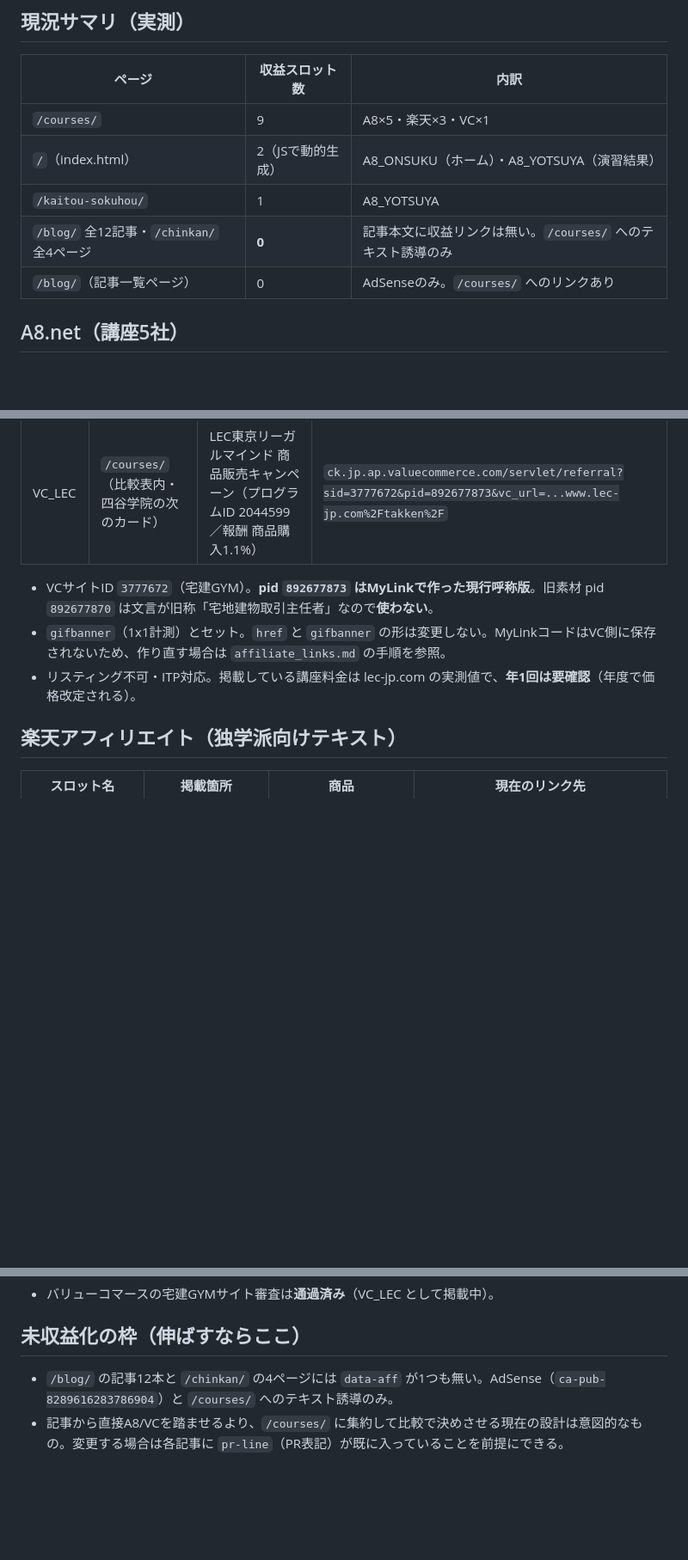
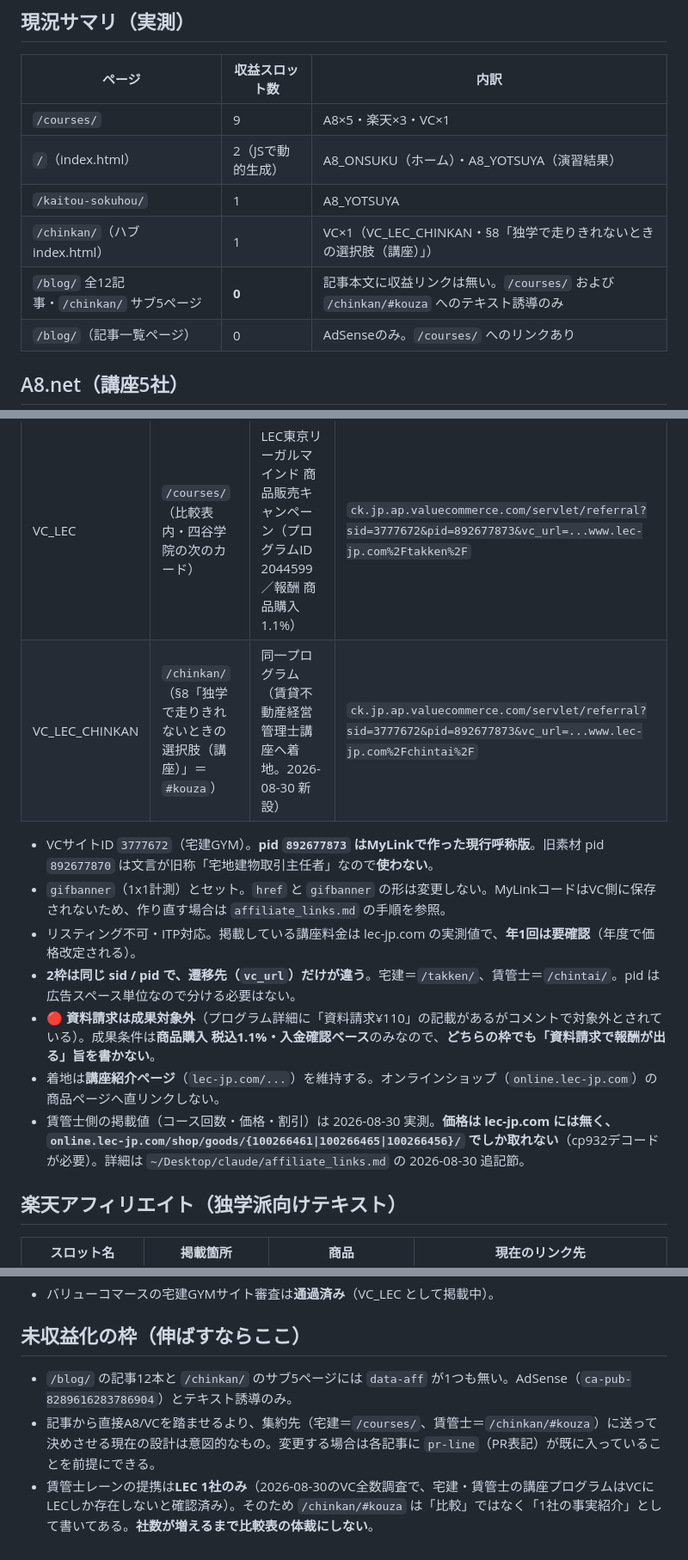
Before and after one commit to fujiken1016/takken-gym, a Markdown page: AFF_SLOTS.md, 3 parts joined by grey strips. Shown at 86% size. Rendered like a GitHub page; blank space fills up the shorter version.

Commit message:
AFF_SLOTS: 新スロット VC_LEC_CHINKAN を追記（/chinkan/#kouza・LEC賃管士講座）。資料請求が成果対象外である点、着地は講座紹介ページ維持、価格はonline.lec-jp.com側でしか取れない点、賃管士の提携はLEC1社のみで比較表の体裁にしない点を明記

```diff
--- a/AFF_SLOTS.md
+++ b/AFF_SLOTS.md
@@ -12,7 +12,8 @@
 | `/courses/` | 9 | A8×5・楽天×3・VC×1 |
 | `/`（index.html） | 2（JSで動的生成） | A8_ONSUKU（ホーム）・A8_YOTSUYA（演習結果） |
 | `/kaitou-sokuhou/` | 1 | A8_YOTSUYA |
-| `/blog/` 全12記事・`/chinkan/` 全4ページ | **0** | 記事本文に収益リンクは無い。`/courses/` へのテキスト誘導のみ |
+| `/chinkan/`（ハブ index.html） | 1 | VC×1（VC_LEC_CHINKAN・§8「独学で走りきれないときの選択肢（講座）」） |
+| `/blog/` 全12記事・`/chinkan/` サブ5ページ | **0** | 記事本文に収益リンクは無い。`/courses/` および `/chinkan/#kouza` へのテキスト誘導のみ |
 | `/blog/`（記事一覧ページ） | 0 | AdSenseのみ。`/courses/` へのリンクあり |
 
 ## A8.net（講座5社）
@@ -34,10 +35,15 @@
 | スロット名 | 掲載箇所 | リンク種別 | 現在のリンク |
 |---|---|---|---|
 | VC_LEC | `/courses/`（比較表内・四谷学院の次のカード） | LEC東京リーガルマインド 商品販売キャンペーン（プログラムID 2044599／報酬 商品購入1.1%） | `ck.jp.ap.valuecommerce.com/servlet/referral?sid=3777672&pid=892677873&vc_url=...www.lec-jp.com%2Ftakken%2F` |
+| VC_LEC_CHINKAN | `/chinkan/`（§8「独学で走りきれないときの選択肢（講座）」＝`#kouza`） | 同一プログラム（賃貸不動産経営管理士講座へ着地。2026-08-30 新設） | `ck.jp.ap.valuecommerce.com/servlet/referral?sid=3777672&pid=892677873&vc_url=...www.lec-jp.com%2Fchintai%2F` |
 
 - VCサイトID `3777672`（宅建GYM）。**pid `892677873` はMyLinkで作った現行呼称版**。旧素材 pid `892677870` は文言が旧称「宅地建物取引主任者」なので**使わない**。
 - `gifbanner`（1x1計測）とセット。`href` と `gifbanner` の形は変更しない。MyLinkコードはVC側に保存されないため、作り直す場合は `affiliate_links.md` の手順を参照。
 - リスティング不可・ITP対応。掲載している講座料金は lec-jp.com の実測値で、**年1回は要確認**（年度で価格改定される）。
+- **2枠は同じ sid / pid で、遷移先（`vc_url`）だけが違う**。宅建＝`/takken/`、賃管士＝`/chintai/`。pid は広告スペース単位なので分ける必要はない。
+- 🔴 **資料請求は成果対象外**（プログラム詳細に「資料請求¥110」の記載があるがコメントで対象外とされている）。成果条件は**商品購入 税込1.1%・入金確認ベース**のみなので、**どちらの枠でも「資料請求で報酬が出る」旨を書かない**。
+- 着地は**講座紹介ページ**（`lec-jp.com/...`）を維持する。オンラインショップ（`online.lec-jp.com`）の商品ページへ直リンクしない。
+- 賃管士側の掲載値（コース回数・価格・割引）は 2026-08-30 実測。**価格は lec-jp.com には無く、`online.lec-jp.com/shop/goods/{100266461|100266465|100266456}/` でしか取れない**（cp932デコードが必要）。詳細は `~/Desktop/claude/affiliate_links.md` の 2026-08-30 追記節。
 
 ## 楽天アフィリエイト（独学派向けテキスト）
 
@@ -64,5 +70,6 @@
 
 ## 未収益化の枠（伸ばすならここ）
 
-- `/blog/` の記事12本と `/chinkan/` の4ページには `data-aff` が1つも無い。AdSense（`ca-pub-8289616283786904`）と `/courses/` へのテキスト誘導のみ。
-- 記事から直接A8/VCを踏ませるより、`/courses/` に集約して比較で決めさせる現在の設計は意図的なもの。変更する場合は各記事に `pr-line`（PR表記）が既に入っていることを前提にできる。
+- `/blog/` の記事12本と `/chinkan/` のサブ5ページには `data-aff` が1つも無い。AdSense（`ca-pub-8289616283786904`）とテキスト誘導のみ。
+- 記事から直接A8/VCを踏ませるより、集約先（宅建＝`/courses/`、賃管士＝`/chinkan/#kouza`）に送って決めさせる現在の設計は意図的なもの。変更する場合は各記事に `pr-line`（PR表記）が既に入っていることを前提にできる。
+- 賃管士レーンの提携は**LEC 1社のみ**（2026-08-30のVC全数調査で、宅建・賃管士の講座プログラムはVCにLECしか存在しないと確認済み）。そのため `/chinkan/#kouza` は「比較」ではなく「1社の事実紹介」として書いてある。**社数が増えるまで比較表の体裁にしない**。
```
